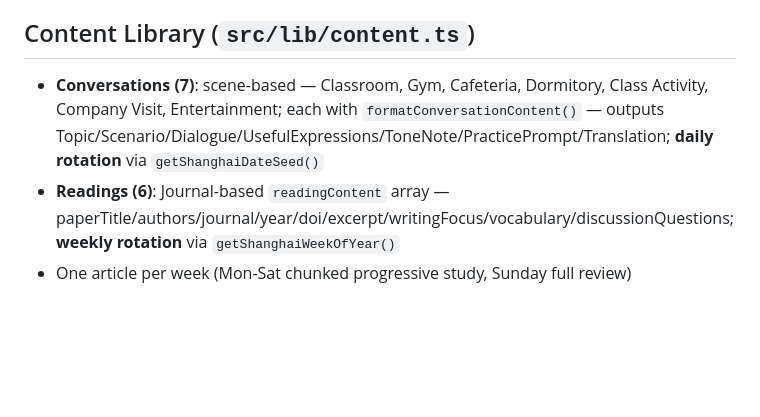
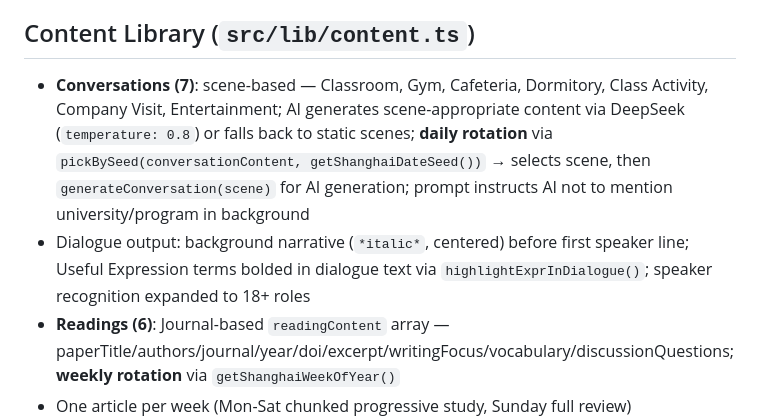
Before and after one commit to biechouwo-coder/vibe-web, a Markdown page: CLAUDE.md, the part around the change. Rendered like a GitHub page; blank space fills up the shorter version.

Commit message:
docs: update Content Library section for scene-based AI conversations

```diff
--- a/CLAUDE.md
+++ b/CLAUDE.md
@@ -58,7 +58,8 @@ npx prisma studio    # DB GUI
 - VocabCards: `src/components/learn/VocabCards.tsx` (academic glossary, 40px slide, reduced-motion aware)
 
 ## Content Library (`src/lib/content.ts`)
-- **Conversations (7)**: scene-based — Classroom, Gym, Cafeteria, Dormitory, Class Activity, Company Visit, Entertainment; each with `formatConversationContent()` — outputs Topic/Scenario/Dialogue/UsefulExpressions/ToneNote/PracticePrompt/Translation; **daily rotation** via `getShanghaiDateSeed()`
+- **Conversations (7)**: scene-based — Classroom, Gym, Cafeteria, Dormitory, Class Activity, Company Visit, Entertainment; AI generates scene-appropriate content via DeepSeek (`temperature: 0.8`) or falls back to static scenes; **daily rotation** via `pickBySeed(conversationContent, getShanghaiDateSeed())` → selects scene, then `generateConversation(scene)` for AI generation; prompt instructs AI not to mention university/program in background
+- Dialogue output: background narrative (`*italic*`, centered) before first speaker line; Useful Expression terms bolded in dialogue text via `highlightExprInDialogue()`; speaker recognition expanded to 18+ roles
 - **Readings (6)**: Journal-based `readingContent` array — paperTitle/authors/journal/year/doi/excerpt/writingFocus/vocabulary/discussionQuestions; **weekly rotation** via `getShanghaiWeekOfYear()`
 - One article per week (Mon-Sat chunked progressive study, Sunday full review)
 - **Weekly chunk system**:
```
